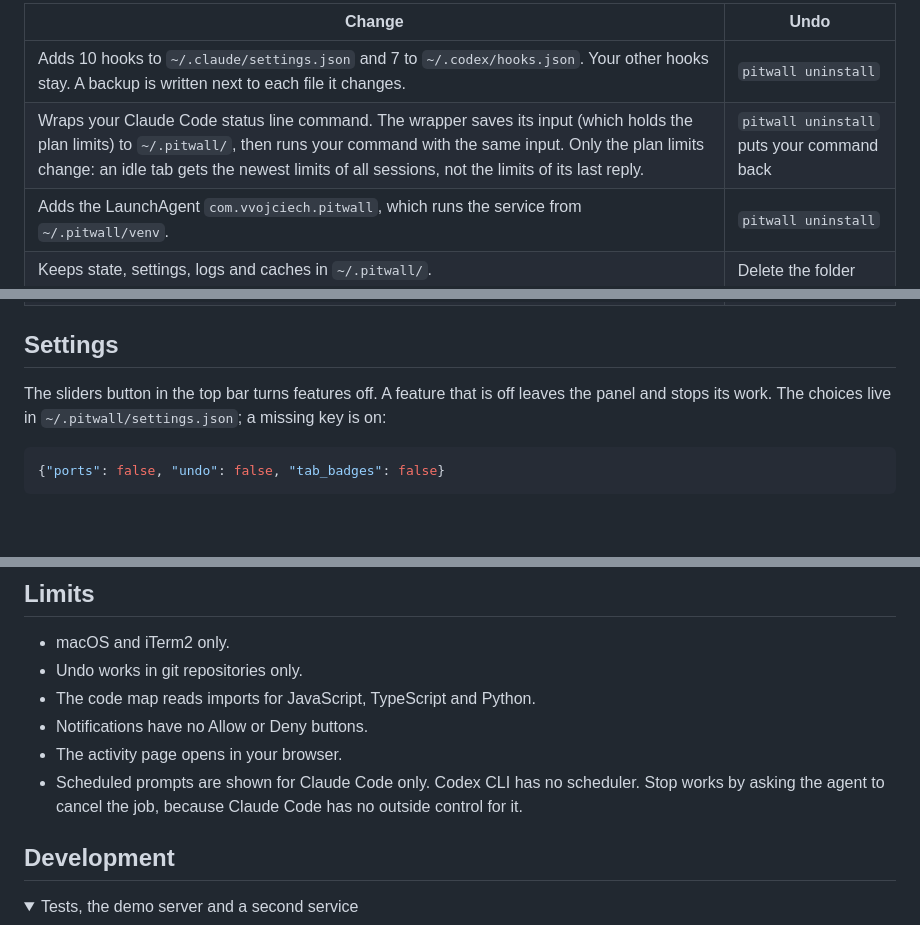
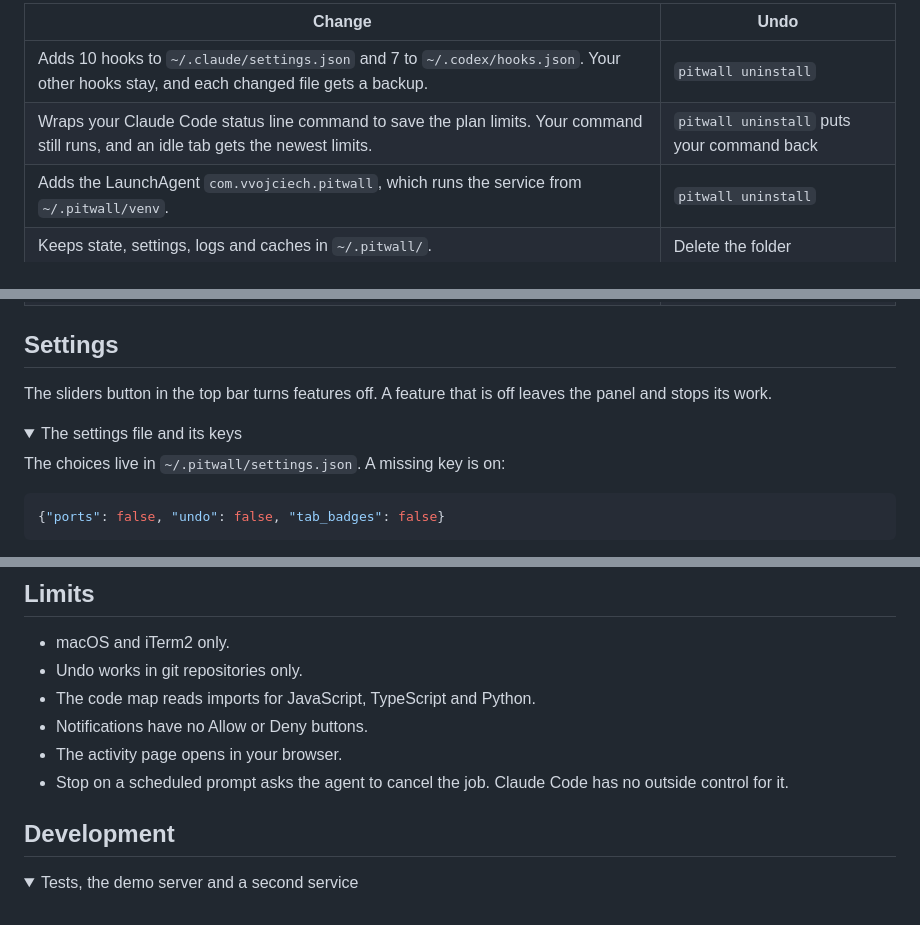
Before and after one commit to vvojciech/pitwall, a Markdown page: README.md, 3 parts joined by grey strips. Rendered like a GitHub page; folded sections open; blank space fills up the shorter version.

````diff
--- a/README.md
+++ b/README.md
@@ -130,7 +128,7 @@ Then:
 
 | Change | Undo |
 |---|---|
-| Adds 10 hooks to `~/.claude/settings.json` and 7 to `~/.codex/hooks.json`. Your other hooks stay. A backup is written next to each file it changes. | `pitwall uninstall` |
-| Wraps your Claude Code status line command. The wrapper saves its input (which holds the plan limits) to `~/.pitwall/`, then runs your command with the same input. Only the plan limits change: an idle tab gets the newest limits of all sessions, not the limits of its last reply. | `pitwall uninstall` puts your command back |
+| Adds 10 hooks to `~/.claude/settings.json` and 7 to `~/.codex/hooks.json`. Your other hooks stay, and each changed file gets a backup. | `pitwall uninstall` |
+| Wraps your Claude Code status line command to save the plan limits. Your command still runs, and an idle tab gets the newest limits. | `pitwall uninstall` puts your command back |
 | Adds the LaunchAgent `com.vvojciech.pitwall`, which runs the service from `~/.pitwall/venv`. | `pitwall uninstall` |
 | Keeps state, settings, logs and caches in `~/.pitwall/`. | Delete the folder |
@@ -138,7 +138,12 @@ Then:
 ## Settings
 
 The sliders button in the top bar turns features off. A feature that is off leaves the panel
-and stops its work. The choices live in `~/.pitwall/settings.json`; a missing key is on:
+and stops its work.
+
+<details>
+<summary>The settings file and its keys</summary>
+
+The choices live in `~/.pitwall/settings.json`. A missing key is on:
 
 ```json
 {"ports": false, "undo": false, "tab_badges": false}
@@ -212,8 +225,7 @@ Found a security problem? Open a private security advisory on GitHub.
 - The code map reads imports for JavaScript, TypeScript and Python.
 - Notifications have no Allow or Deny buttons.
 - The activity page opens in your browser.
-- Scheduled prompts are shown for Claude Code only. Codex CLI has no scheduler. Stop works by
-  asking the agent to cancel the job, because Claude Code has no outside control for it.
+- Stop on a scheduled prompt asks the agent to cancel the job. Claude Code has no outside control for it.
 
 ## Development
 
````
Also changed, not shown: other parts of README.md (+33 -25 lines).
